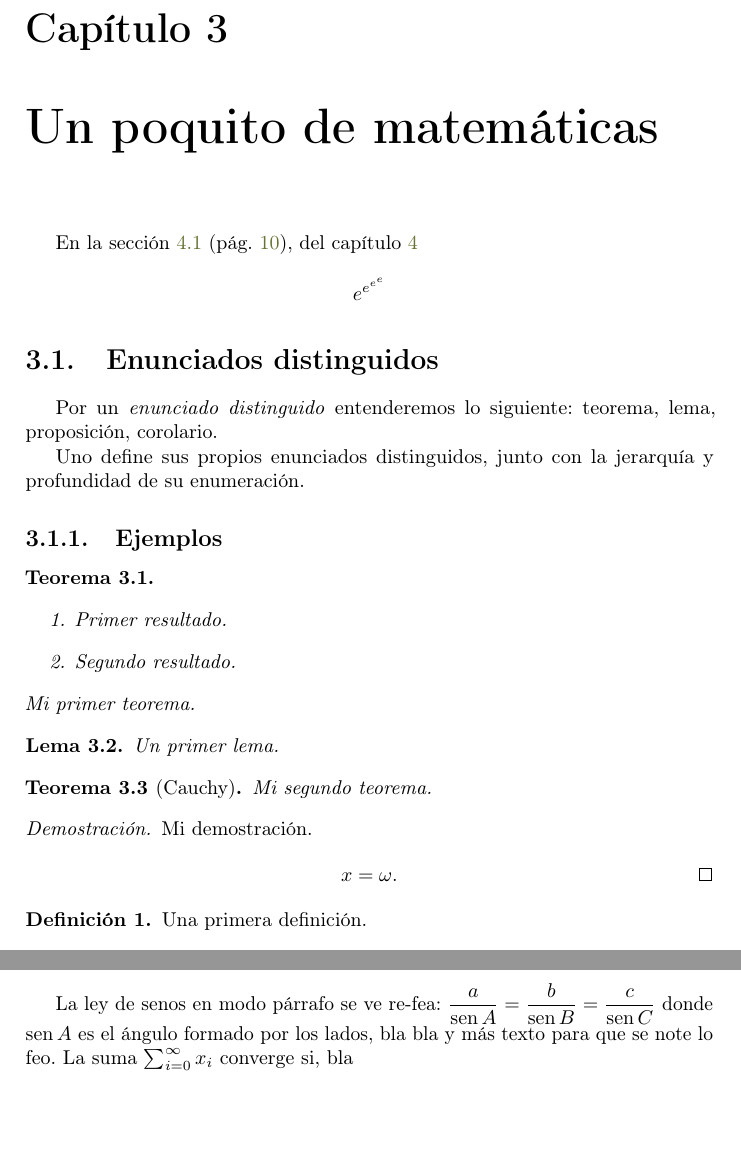
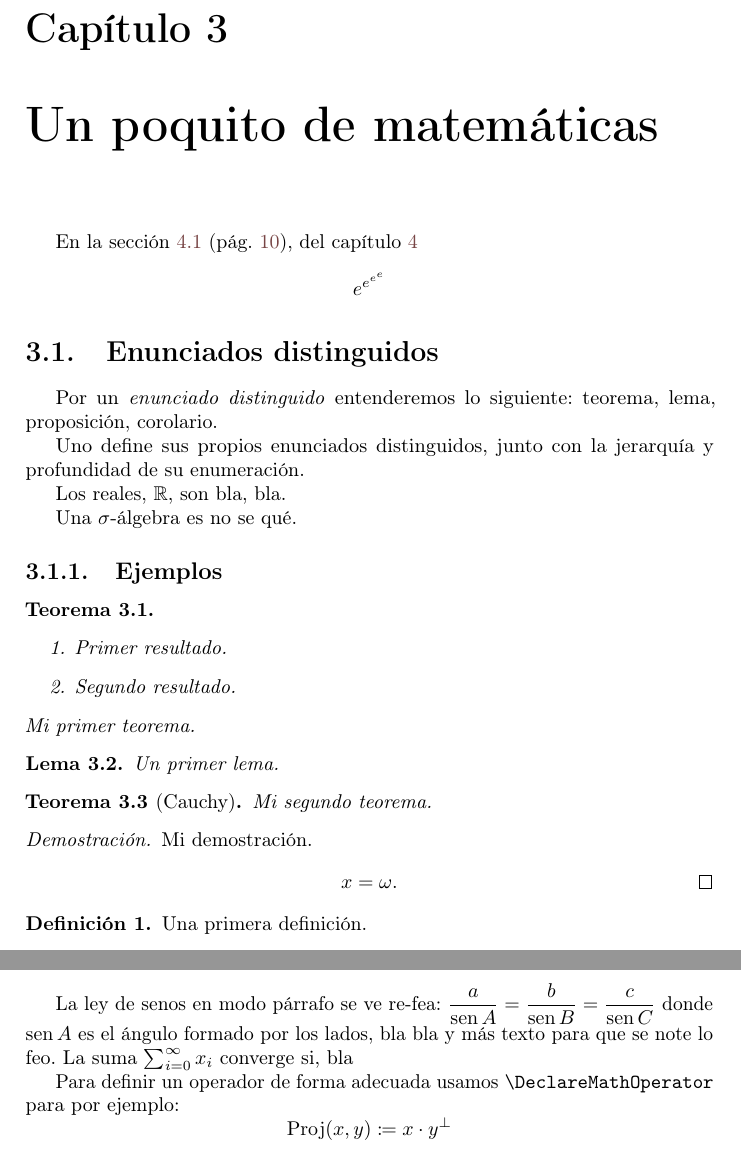
Before and after one commit to prosell-im/piroTeXnia, a LaTeX book (NotasCurso/princ.tex, which reads NotasCurso/poquitoMate.tex): two parts of pages 13 and 15 of 27, joined at a grey line, cut so that both start at the same text, the shorter picture padded with empty space. Compiled offline with pdfLaTeX.

Commit message:
Más cositas

```diff
--- a/NotasCurso/poquitoMate.tex
+++ b/NotasCurso/poquitoMate.tex
@@ -1,5 +1,6 @@
 \chapter{Un poquito de matemáticas}
 
+\index{mate|(}
 En la sección~\ref{sec:sublipsum} (pág.~\pageref{sec:sublipsum}), del capítulo~\ref{cap:lipsum}
 
 \begin{equation*}
@@ -8,9 +9,13 @@ En la sección~\ref{sec:sublipsum} (pág.~\pageref{sec:sublipsum}), del capítul
 
 \section{Enunciados distinguidos}
 
-Por un \emph{enunciado distinguido}\index{enunciado distinguido}\index{enunciado!distinguido} entenderemos lo siguiente: teorema, lema,\index{\'ultima} proposición, corolario.
+Por un \emph{enunciado distinguido}\index{enunciado distinguido}\index{enunciado!distinguido} entenderemos lo siguiente: teorema, lema,\index{ultima@última} proposición, corolario.
 
 Uno define sus propios enunciados distinguidos, junto con la jerarquía y profundidad de su enumeración.
+
+Los reales, $\R$, son bla, bla.
+
+Una $\sigma$-álgebra\index{sigmaalgebra@$\sigma$-álgebra} es no se qué.
 
 \subsection{Ejemplos}
 
@@ -167,4 +172,11 @@ Muchas delimitadores para matrices:
 \end{equation*}
 
 La ley de senos en modo párrafo se ve re-fea: $\displaystyle{\frac{a}{\sen A} =\frac{b}{\sen B} = \frac{c}{\sen C}}$ donde $\sen A$ es el ángulo formado por los lados, bla bla y más texto para que se note lo feo. La suma $\sum_{i=0}^{\infty} x_i$ converge si, bla
+\index{mate|)}
+
+Para definir un operador de forma adecuada usamos \verb+\DeclareMathOperator+ para por ejemplo:
+\begin{equation*}
+  \Proj(x,y) \coloneq x\cdot y^\perp
+\end{equation*}
+
 \endinput
--- a/NotasCurso/princ.tex
+++ b/NotasCurso/princ.tex
@@ -16,12 +16,15 @@
 
 \usepackage{xcolor} % Definir colores
 \definecolor{olive}{rgb}{0.4, 0.45, 0.2} % Definición del verdecito
-\usepackage[colorlinks, linkcolor=olive]{hyperref} % hipervínculos
+\definecolor{doradito}{RGB}{120,70,70}
+\usepackage[colorlinks, linkcolor=doradito]{hyperref} % hipervínculos
 
 \usepackage{amsmath}
 \usepackage{amsthm}
+\usepackage{amssymb}
+\usepackage{mathtools}
 
-\theoremstyle{theorem}
+\theoremstyle{plain}
 \newtheorem{teo}{Teorema}[chapter]
 \newtheorem{lema}[teo]{Lema}
 
@@ -35,6 +38,10 @@
 
 \title{Notas de \LaTeX}
 \author{Joseph\thanks{IM-UNAM}\and  Ernesto\thanks{Cimat} \and Jimena\thanks{FFyL-UNAM} \and Erick\thanks{FC-UNAM}}
+
+\newcommand{\indice}[2][textbf]{#2\index{#2|#1}}
+\newcommand{\R}{\ensuremath{\mathbb{R}}}
+\DeclareMathOperator{\Proj}{Proj}
 
 \begin{document}
 \frontmatter
```
Also changed, not shown: NotasCurso/lipsum.tex (+5 -0 lines), NotasCurso/princ.pdf, NotasCurso/poquitoMate.tex (2 more changed lines), 3 other files.
